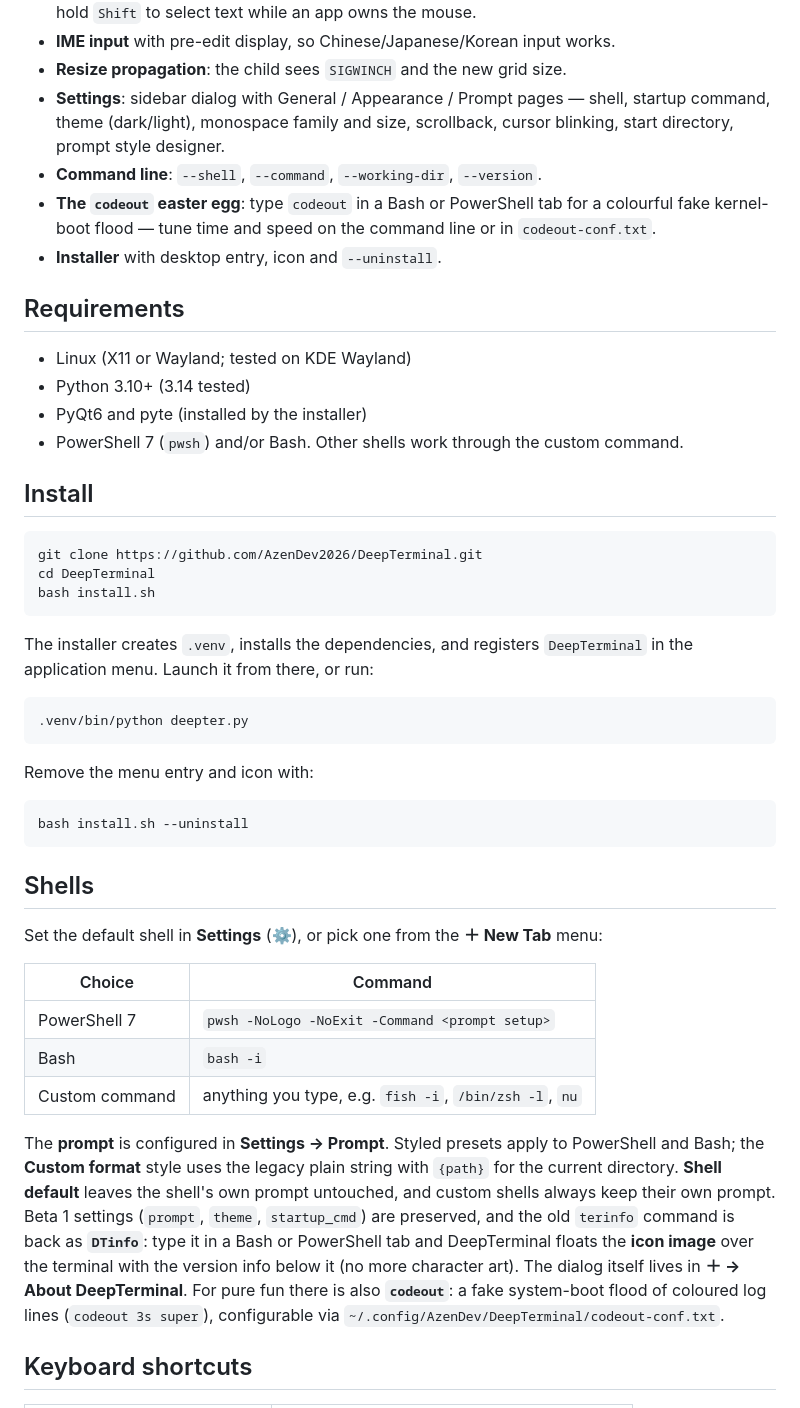
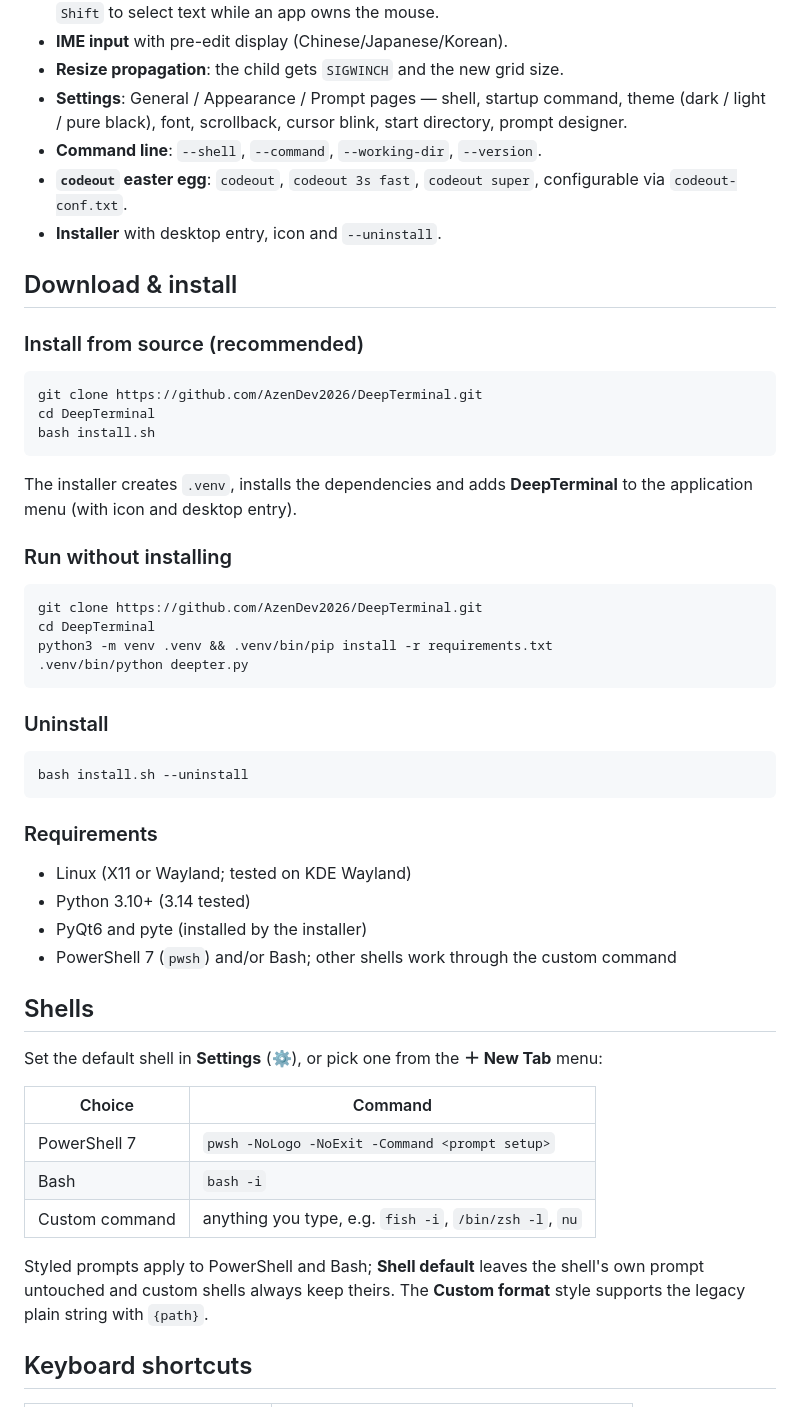
Before and after one commit to AzenDev2026/DeepTerminal, a Markdown page: README.md, the part around one of its changes. Drawn GitHub-style.

````diff
--- a/README.md
+++ b/README.md
@@ -116,23 +58,17 @@ hints removed, so truecolour prompts look as designed.
   focus reporting; hold `Shift` to select text while an app owns the mouse.
-- **IME input** with pre-edit display, so Chinese/Japanese/Korean input works.
-- **Resize propagation**: the child sees `SIGWINCH` and the new grid size.
-- **Settings**: sidebar dialog with General / Appearance / Prompt pages —
-  shell, startup command, theme (dark/light), monospace family and size,
-  scrollback, cursor blinking, start directory, prompt style designer.
+- **IME input** with pre-edit display (Chinese/Japanese/Korean).
+- **Resize propagation**: the child gets `SIGWINCH` and the new grid size.
+- **Settings**: General / Appearance / Prompt pages — shell, startup command,
+  theme (dark / light / pure black), font, scrollback, cursor blink, start
+  directory, prompt designer.
 - **Command line**: `--shell`, `--command`, `--working-dir`, `--version`.
-- **The `codeout` easter egg**: type `codeout` in a Bash or PowerShell tab for
-  a colourful fake kernel-boot flood — tune time and speed on the command line
-  or in `codeout-conf.txt`.
+- **`codeout` easter egg**: `codeout`, `codeout 3s fast`, `codeout super`,
+  configurable via `codeout-conf.txt`.
 - **Installer** with desktop entry, icon and `--uninstall`.
 
-## Requirements
+## Download & install
 
-- Linux (X11 or Wayland; tested on KDE Wayland)
-- Python 3.10+ (3.14 tested)
-- PyQt6 and pyte (installed by the installer)
-- PowerShell 7 (`pwsh`) and/or Bash. Other shells work through the custom command.
-
-## Install
+### Install from source (recommended)
 
 ```bash
 git clone https://github.com/AzenDev2026/DeepTerminal.git
@@ -140,18 +76,31 @@ cd DeepTerminal
 bash install.sh
 ```
 
-The installer creates `.venv`, installs the dependencies, and registers
-`DeepTerminal` in the application menu. Launch it from there, or run:
+The installer creates `.venv`, installs the dependencies and adds
+**DeepTerminal** to the application menu (with icon and desktop entry).
+
+### Run without installing
 
 ```bash
+git clone https://github.com/AzenDev2026/DeepTerminal.git
+cd DeepTerminal
+python3 -m venv .venv && .venv/bin/pip install -r requirements.txt
 .venv/bin/python deepter.py
 ```
 
-Remove the menu entry and icon with:
+### Uninstall
 
 ```bash
 bash install.sh --uninstall
 ```
+
+### Requirements
+
+- Linux (X11 or Wayland; tested on KDE Wayland)
+- Python 3.10+ (3.14 tested)
+- PyQt6 and pyte (installed by the installer)
+- PowerShell 7 (`pwsh`) and/or Bash; other shells work through the custom
+  command
 
 ## Shells
 
@@ -163,17 +112,9 @@ Set the default shell in **Settings** (⚙), or pick one from the **＋ New Tab*
 | Bash | `bash -i` |
 | Custom command | anything you type, e.g. `fish -i`, `/bin/zsh -l`, `nu` |
 
-The **prompt** is configured in **Settings → Prompt**. Styled presets apply to
-PowerShell and Bash; the **Custom format** style uses the legacy plain string
-with `{path}` for the current directory. **Shell default** leaves the shell's
-own prompt untouched, and custom shells always keep their own prompt. Beta 1
-settings (`prompt`, `theme`, `startup_cmd`) are preserved, and the old `terinfo`
-command is back as **`DTinfo`**: type it in a Bash or PowerShell tab and
-DeepTerminal floats the **icon image** over the terminal with the version info
-below it (no more character art). The dialog itself lives in
-**＋ → About DeepTerminal**. For pure fun there is also **`codeout`**: a fake
-system-boot flood of coloured log lines (`codeout 3s super`), configurable via
-`~/.config/AzenDev/DeepTerminal/codeout-conf.txt`.
+Styled prompts apply to PowerShell and Bash; **Shell default** leaves the
+shell's own prompt untouched and custom shells always keep theirs. The
+**Custom format** style supports the legacy plain string with `{path}`.
 
 ## Keyboard shortcuts
 
````
Also changed, not shown: other parts of README.md (+53 -112 lines), docs/README.md (added, +125 -0 lines), docs/pic/screenshot-light.png (added), docs/pic/screenshot-split.png (added), docs/pic/screenshot.png (added), docs/screenshot.png (deleted), 4 other files.
